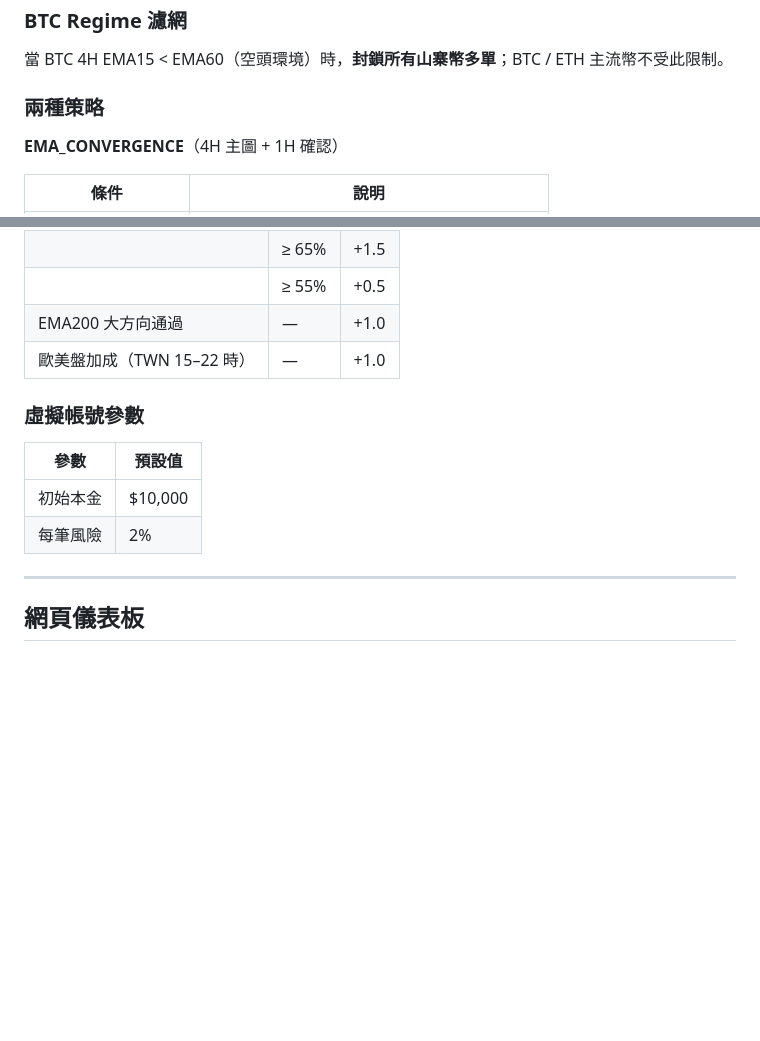
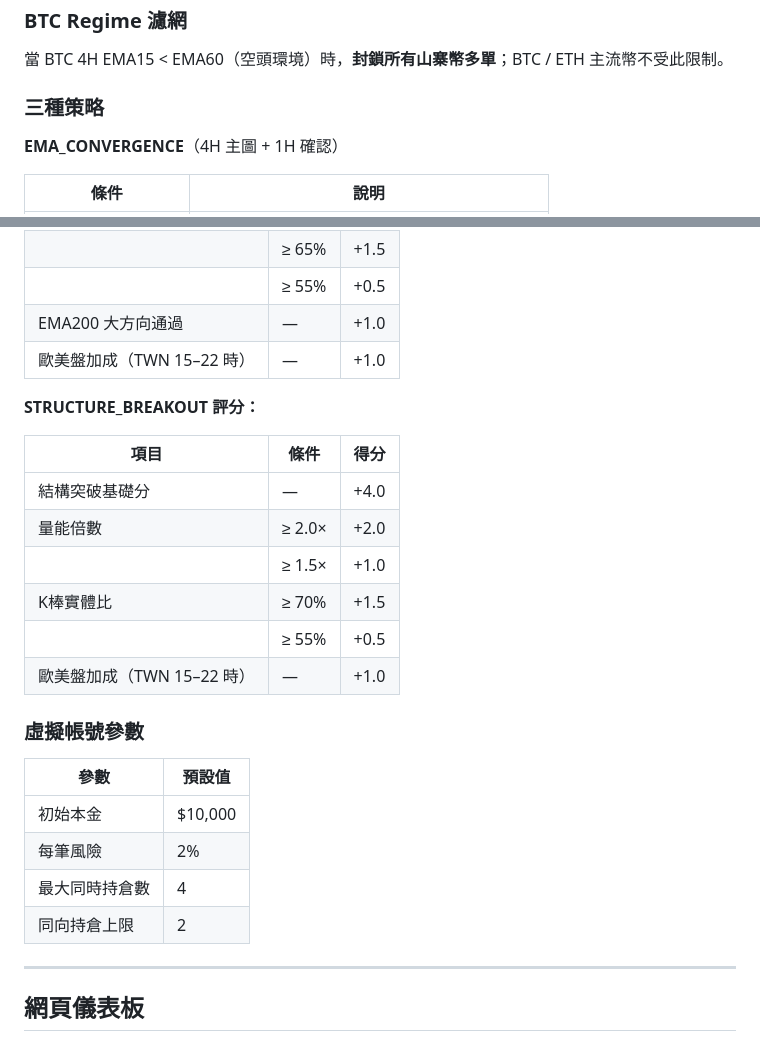
Before and after one commit to We1Yu/EMA_Bot, a Markdown page: README.md, 2 parts joined by grey strips. Drawn GitHub-style; blank space fills up the shorter version.

```diff
--- a/README.md
+++ b/README.md
@@ -41,7 +43,7 @@ Trade_Bot/
 
 當 BTC 4H EMA15 < EMA60（空頭環境）時，**封鎖所有山寨幣多單**；BTC / ETH 主流幣不受此限制。
 
-### 兩種策略
+### 三種策略
 
 **EMA_CONVERGENCE**（4H 主圖 + 1H 確認）
 
@@ -116,12 +132,25 @@ Trade_Bot/
 | EMA200 大方向通過 | — | +1.0 |
 | 歐美盤加成（TWN 15–22 時）| — | +1.0 |
 
+**STRUCTURE_BREAKOUT 評分：**
+
+| 項目 | 條件 | 得分 |
+|------|------|------|
+| 結構突破基礎分 | — | +4.0 |
+| 量能倍數 | ≥ 2.0× | +2.0 |
+| | ≥ 1.5× | +1.0 |
+| K棒實體比 | ≥ 70% | +1.5 |
+| | ≥ 55% | +0.5 |
+| 歐美盤加成（TWN 15–22 時）| — | +1.0 |
+
 ### 虛擬帳號參數
 
 | 參數 | 預設值 |
 |------|--------|
 | 初始本金 | $10,000 |
 | 每筆風險 | 2% |
+| 最大同時持倉數 | 4 |
+| 同向持倉上限 | 2 |
 
 ---
 
```
Also changed, not shown: other parts of README.md (+24 -8 lines), CHANGELOG.md (+23 -0 lines).
